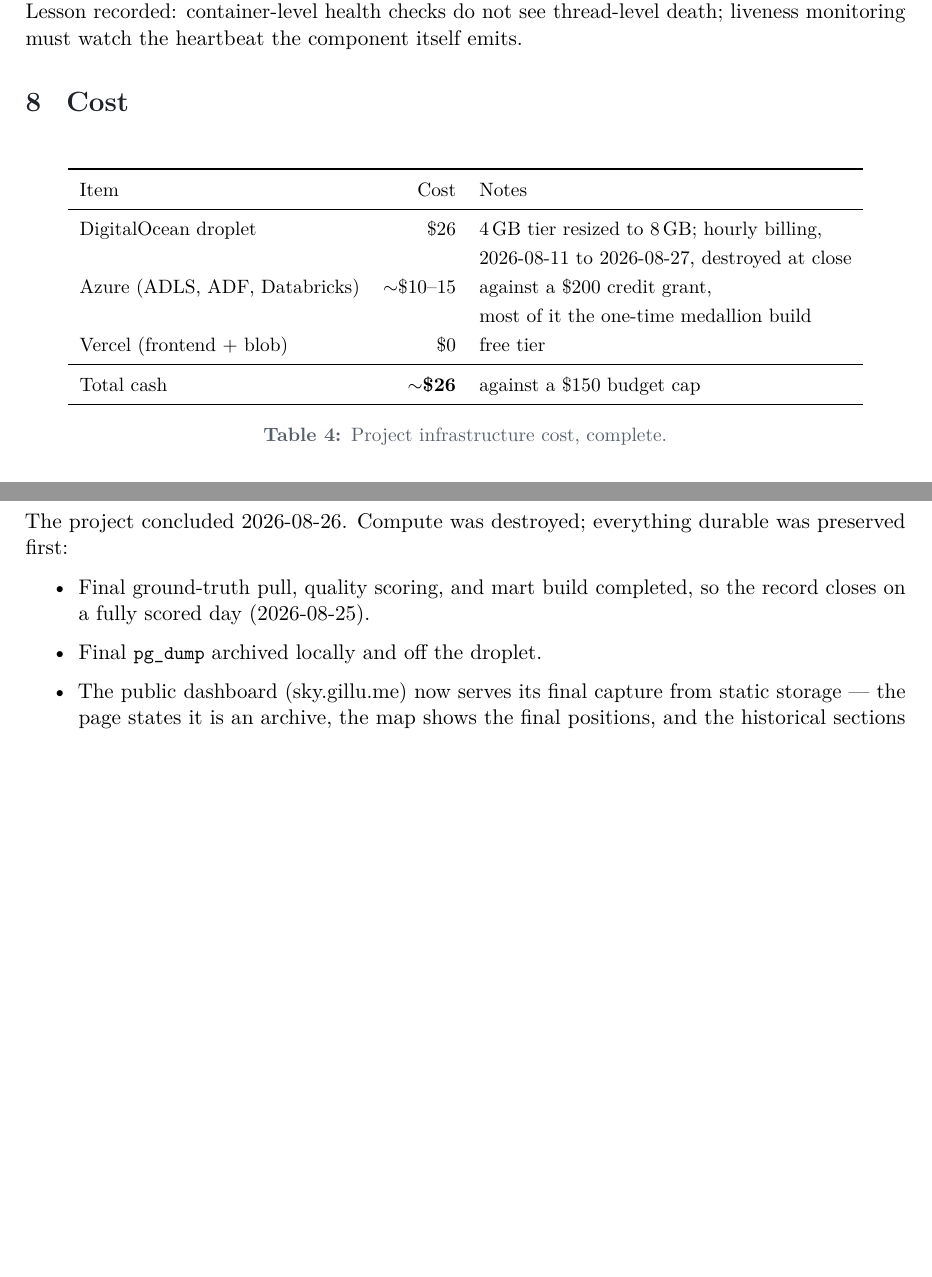
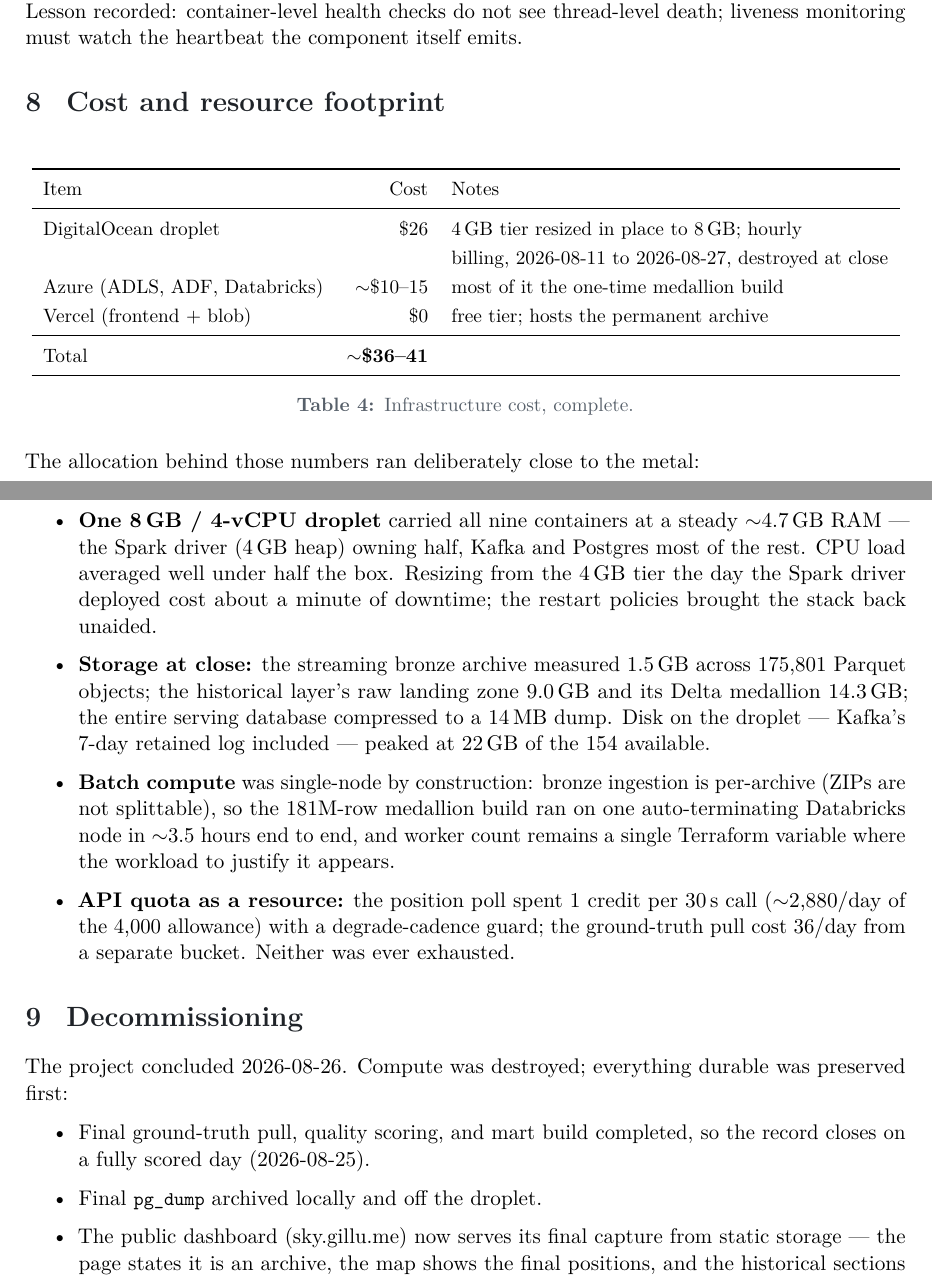
Before and after one commit to gil10101/skynyc, a LaTeX paper (report/skynyc-final-report.tex): two parts of pages 8 and 9 of 10 before the commit and two parts of pages 8 and 9 of 11 after it, joined at a grey line, cut so that both start at the same text, the shorter picture padded with empty space. Compiled offline with pdfLaTeX.

Commit message:
docs(m6): cost section reports metrics and resource footprint, not budgeting
Costs stand on their own as measurements: what each layer cost, what the
box actually carried (RAM split, CPU headroom, disk high-water mark),
storage by layer at close, the single-node batch rationale, and API quota
as an allocated resource. Planning-envelope framing is gone.

```diff
--- a/report/skynyc-final-report.tex
+++ b/report/skynyc-final-report.tex
@@ -359,7 +359,7 @@
 see thread-level death; liveness monitoring must watch the heartbeat the
 component itself emits.
 
-\section{Cost}
+\section{Cost and resource footprint}
 
 \begin{table}[H]
 \centering
@@ -368,17 +368,41 @@
 \toprule
 Item & Cost & Notes \\
 \midrule
-DigitalOcean droplet & \$26 & 4\,GB tier resized to 8\,GB; hourly billing, \\
- & & 2026-08-11 to 2026-08-27, destroyed at close \\
-Azure (ADLS, ADF, Databricks) & ${\sim}$\$10--15 & against a \$200 credit grant, \\
- & & most of it the one-time medallion build \\
-Vercel (frontend + blob) & \$0 & free tier \\
+DigitalOcean droplet & \$26 & 4\,GB tier resized in place to 8\,GB; hourly \\
+ & & billing, 2026-08-11 to 2026-08-27, destroyed at close \\
+Azure (ADLS, ADF, Databricks) & ${\sim}$\$10--15 & most of it the one-time medallion build \\
+Vercel (frontend + blob) & \$0 & free tier; hosts the permanent archive \\
 \midrule
-Total cash & \textbf{${\sim}$\$26} & against a \$150 budget cap \\
+Total & \textbf{${\sim}$\$36--41} & \\
 \bottomrule
 \end{tabular}
-\caption{Project infrastructure cost, complete.}
+\caption{Infrastructure cost, complete.}
 \end{table}
+
+The allocation behind those numbers ran deliberately close to the metal:
+
+\begin{itemize}
+\item \textbf{One 8\,GB / 4-vCPU droplet} carried all nine containers at a
+steady ${\sim}$4.7\,GB RAM --- the Spark driver (4\,GB heap) owning half,
+Kafka and Postgres most of the rest. CPU load averaged well under half the
+box. Resizing from the 4\,GB tier the day the Spark driver deployed cost
+about a minute of downtime; the restart policies brought the stack back
+unaided.
+\item \textbf{Storage at close:} the streaming bronze archive measured
+1.5\,GB across 175{,}801 Parquet objects; the historical layer's raw
+landing zone 9.0\,GB and its Delta medallion 14.3\,GB; the entire serving
+database compressed to a 14\,MB dump. Disk on the droplet --- Kafka's
+7-day retained log included --- peaked at 22\,GB of the 154 available.
+\item \textbf{Batch compute} was single-node by construction: bronze
+ingestion is per-archive (ZIPs are not splittable), so the 181M-row
+medallion build ran on one auto-terminating Databricks node in
+${\sim}$3.5 hours end to end, and worker count remains a single Terraform
+variable where the workload to justify it appears.
+\item \textbf{API quota as a resource:} the position poll spent 1 credit
+per 30\,s call (${\sim}$2{,}880/day of the 4{,}000 allowance) with a
+degrade-cadence guard; the ground-truth pull cost 36/day from a separate
+bucket. Neither was ever exhausted.
+\end{itemize}
 
 \section{Decommissioning}
 
```
Also changed, not shown: report/skynyc-final-report.pdf, report/skynyc-final-report.tex (10 more changed lines).
